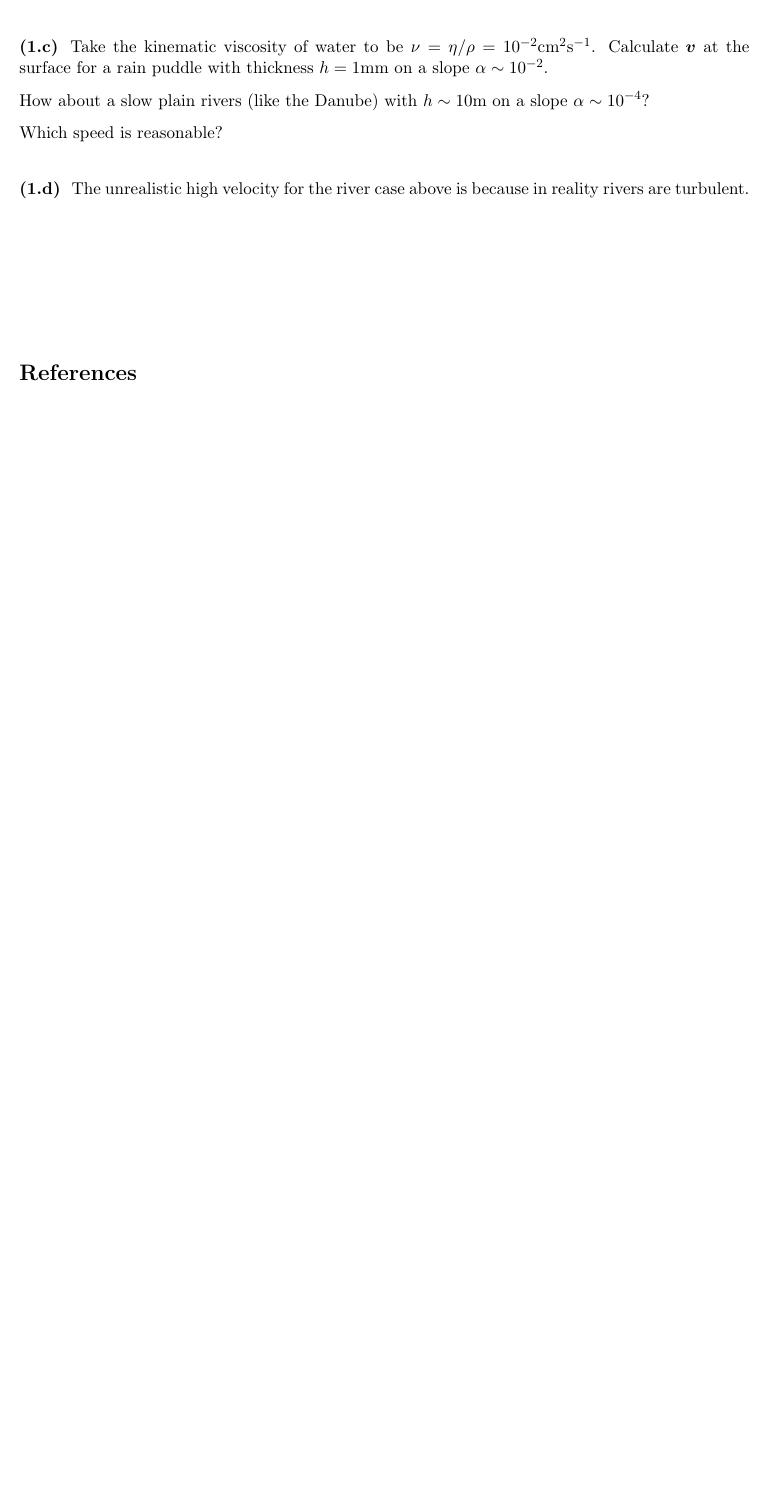
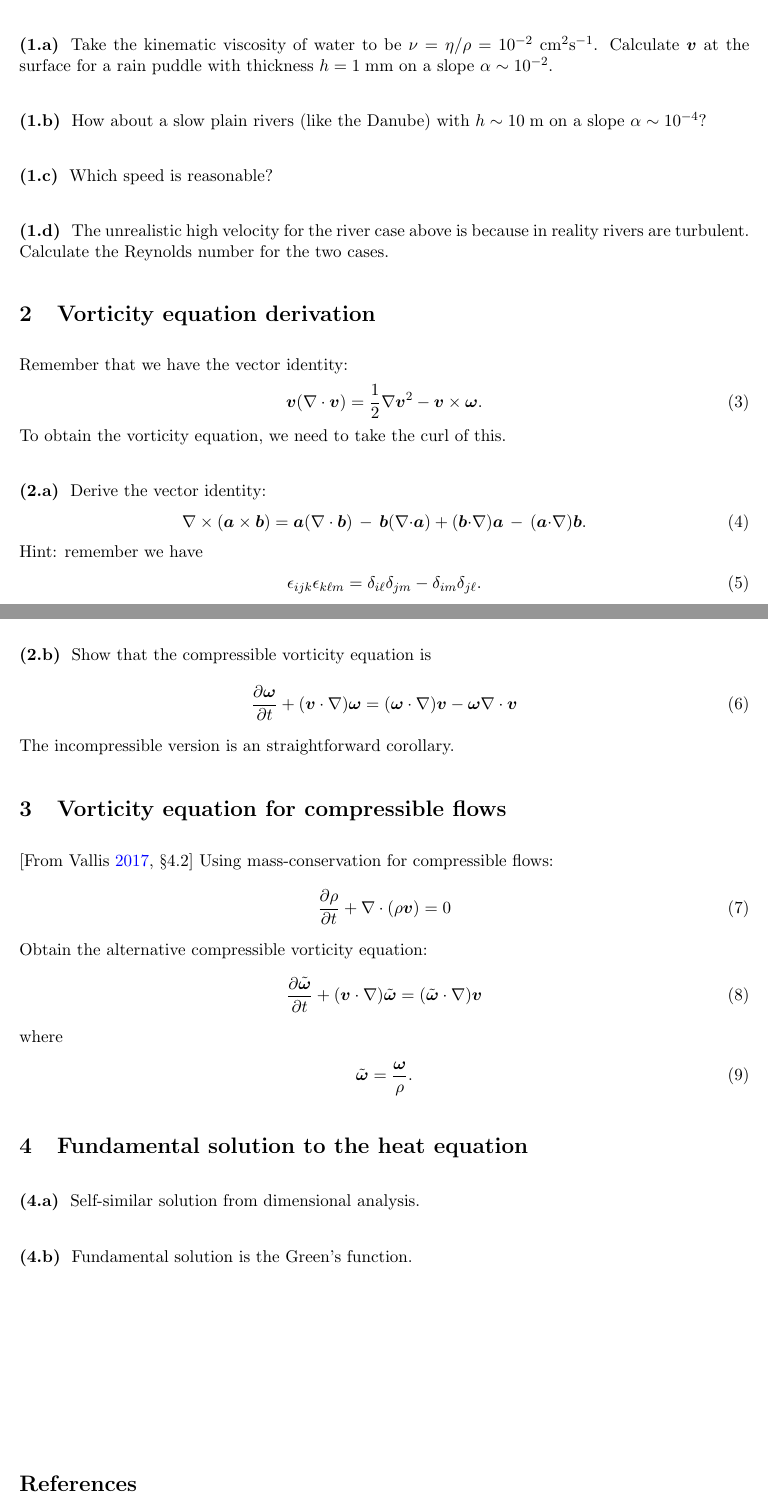
Before and after one commit to Empyreal092/Fluids_Worksheet, a LaTeX document (Session_6/main.tex): part of the page before the commit and two parts of pages 1 and 2 of 2 after it, the two joined at a grey line, cut so that both start at the same text, the shorter picture padded with empty space. Compiled offline with pdfLaTeX.

Commit message:
session 6 done

```diff
--- a/Session_6/main.tex
+++ b/Session_6/main.tex
@@ -22,7 +22,7 @@
 \newcommand\course{MATH-UA.0230, PHYS-UA 180\\Introduction to Fluid Dynamics}
 \newcommand\hwnumber{6}                  % <-- homework number
 \newcommand\NetIDa{Ryan Sh\`iji\'e D\`u}
-\newcommand\NetIDb{March 10th, 2023}
+\newcommand\NetIDb{March 9th, 2023}
 \pagestyle{fancyplain}
 \headheight 35pt
 \lhead{\NetIDa\\\NetIDb}
@@ -61 +60,3 @@ Assume we have a steady solution to the Navier-Stokes equation, show $(\ve v\cdo
 \begin{align}
+    p(z) &= p_0+\rho g(h-z)\cos\alpha,\\
+    v(z) &= \frac{\rho g\sin\alpha}{2\eta}z(2h-z).
@@ -66,25 +75,60 @@ Write the equation for the $x$ and $z$ direction defines in the figure.
 
 \subsection{}
-What should be boundary condition be for $v$ and $p$ at the surface and at the bottom? Solve for them.
+Take the kinematic viscosity of water to be $\nu = \eta/\rho = 10^{-2}\;\text{cm}^2\text{s}^{-1}$. Calculate $\ve v$ at the surface for a rain puddle with thickness $h = 1\;\text{mm}$ on a slope $\alpha\sim 10^{-2}$.
 
 \subsection{}
-Take the kinematic viscosity of water to be $\nu = \eta/\rho = 10^{-2}\text{cm}^2\text{s}^{-1}$. Calculate $\ve v$ at the surface for a rain puddle with thickness $h = 1\text{mm}$ on a slope $\alpha\sim 10^{-2}$.
+How about a slow plain rivers (like the Danube) with $h \sim 10\;\text{m}$ on a slope $\alpha\sim 10^{-4}$?
 
-How about a slow plain rivers (like the Danube) with $h \sim 10\text{m}$ on a slope $\alpha\sim 10^{-4}$?
-
+\subsection{}
 Which speed is reasonable?
 
 \subsection{}
-The unrealistic high velocity for the river case above is because in reality rivers are turbulent.
+The unrealistic high velocity for the river case above is because in reality rivers are turbulent. Calculate the Reynolds number for the two cases.
 
+\section{Vorticity equation derivation}
+Remember that we have the vector identity:
+\begin{align}
+    \ve v(\nabla\cdot\ve v) = \frac{1}{2}\nabla\ve v^2-\ve v\times\ve \omega.\label{eq:lamb_ident}
+\end{align}
+To obtain the vorticity equation, we need to take the curl of this.
 
+\subsection{}
+Derive the vector identity:
+\begin{align}
+    \nabla\times(\ve a\times\ve b) &= \ve a(\nabla \cdot \ve{b}) \,-\, \ve{b}(\nabla {\cdot} \ve{a})+(\ve{b} {\cdot} \nabla) \ve{a} \,-\, (\ve{a} {\cdot} \nabla) \ve{b}.
+\end{align}
+Hint: remember we have
+\begin{align}
+    \epsilon_{ijk}\epsilon_{k\ell m} = \delta_{i\ell}\delta_{jm}-\delta_{im}\delta_{j\ell}.\label{eq:perm_prod_ident}
+\end{align}
 
+\subsection{}
+Show that the compressible vorticity equation is
+\begin{align}
+    \frac{\pe\ve\omega}{\pe t}+(\ve v\cdot \nabla)\ve\omega = (\ve \omega\cdot \nabla)\ve v-\ve\omega\nabla\cdot\ve v
+\end{align}
+The incompressible version is an straightforward corollary.
 
+\section{Vorticity equation for compressible flows}
+[From \cite{Vallis_17}, \S 4.2] Using mass-conservation for compressible flows:
+\begin{align}
+    \frac{\pe\rho}{\pe t}+\nabla\cdot(\rho\ve v) = 0
+\end{align}
+Obtain the alternative compressible vorticity equation:
+\begin{align}
+    \frac{\pe\tilde{\ve\omega}}{\pe t}+(\ve v\cdot \nabla)\tilde{\ve\omega} = (\tilde{\ve \omega}\cdot \nabla)\ve v
+\end{align}
+where
+\begin{align}
+    \tilde{\ve \omega} = \frac{\ve\omega}{\rho}.
+\end{align}
 
+\section{Fundamental solution to the heat equation}
+\subsection{}
+Self-similar solution from dimensional analysis.
 
-
-% \section{}
-% [From \cite{Aris_62}, Exercise 6.11.1]
+\subsection{}
+Fundamental solution is the Green's function.
 
 
 
```
Also changed, not shown: citation.bib (+12 -0 lines), Session_6/Fluids_Worksheet_23_3_9.pdf (added), Session_6/main.tex (19 more changed lines).
